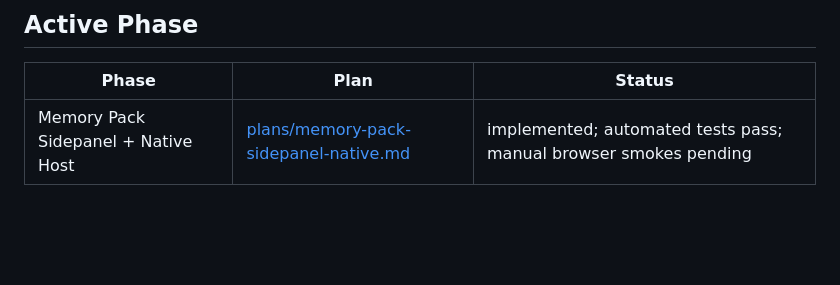
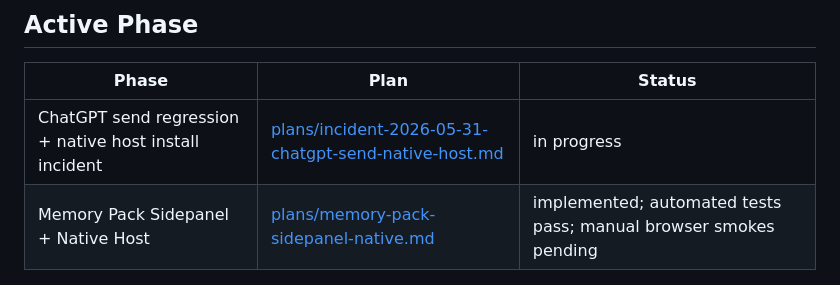
Before and after one commit to sriharshaguthikonda/Prompt-queue, a Markdown page: ROADMAP.md, the part around the change. Rendered like a GitHub page; blank space fills up the shorter version.

Commit message:
Document ChatGPT send incident plan

```diff
--- a/ROADMAP.md
+++ b/ROADMAP.md
@@ -16,6 +16,7 @@ Current sidepanel branch:
 
 | Phase | Plan | Status |
 |---|---|---|
+| ChatGPT send regression + native host install incident | [plans/incident-2026-05-31-chatgpt-send-native-host.md](plans/incident-2026-05-31-chatgpt-send-native-host.md) | in progress |
 | Memory Pack Sidepanel + Native Host | [plans/memory-pack-sidepanel-native.md](plans/memory-pack-sidepanel-native.md) | implemented; automated tests pass; manual browser smokes pending |
 
 ## Open Issue Phases
```
Also changed, not shown: plans/incident-2026-05-31-chatgpt-send-native-host.md (added, +44 -0 lines).
